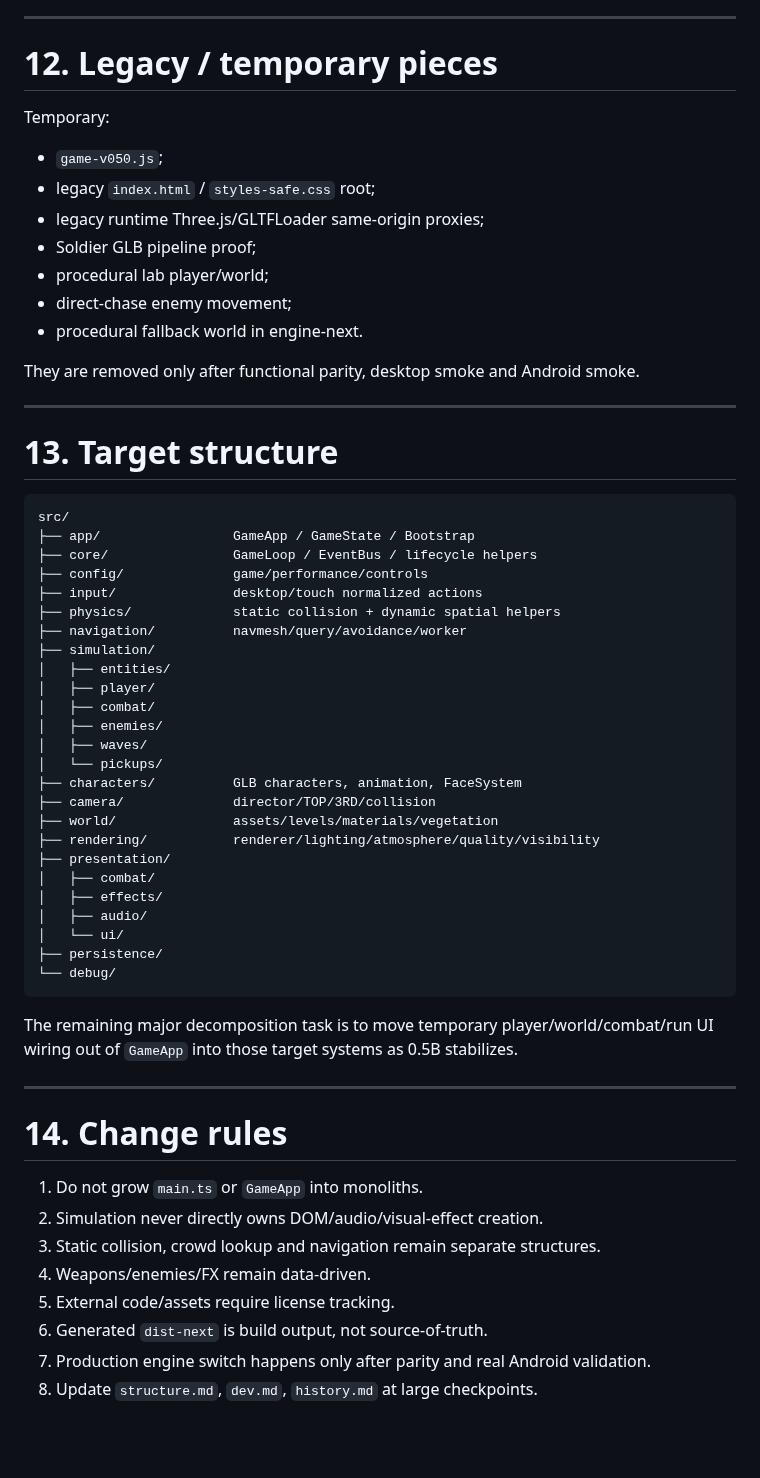
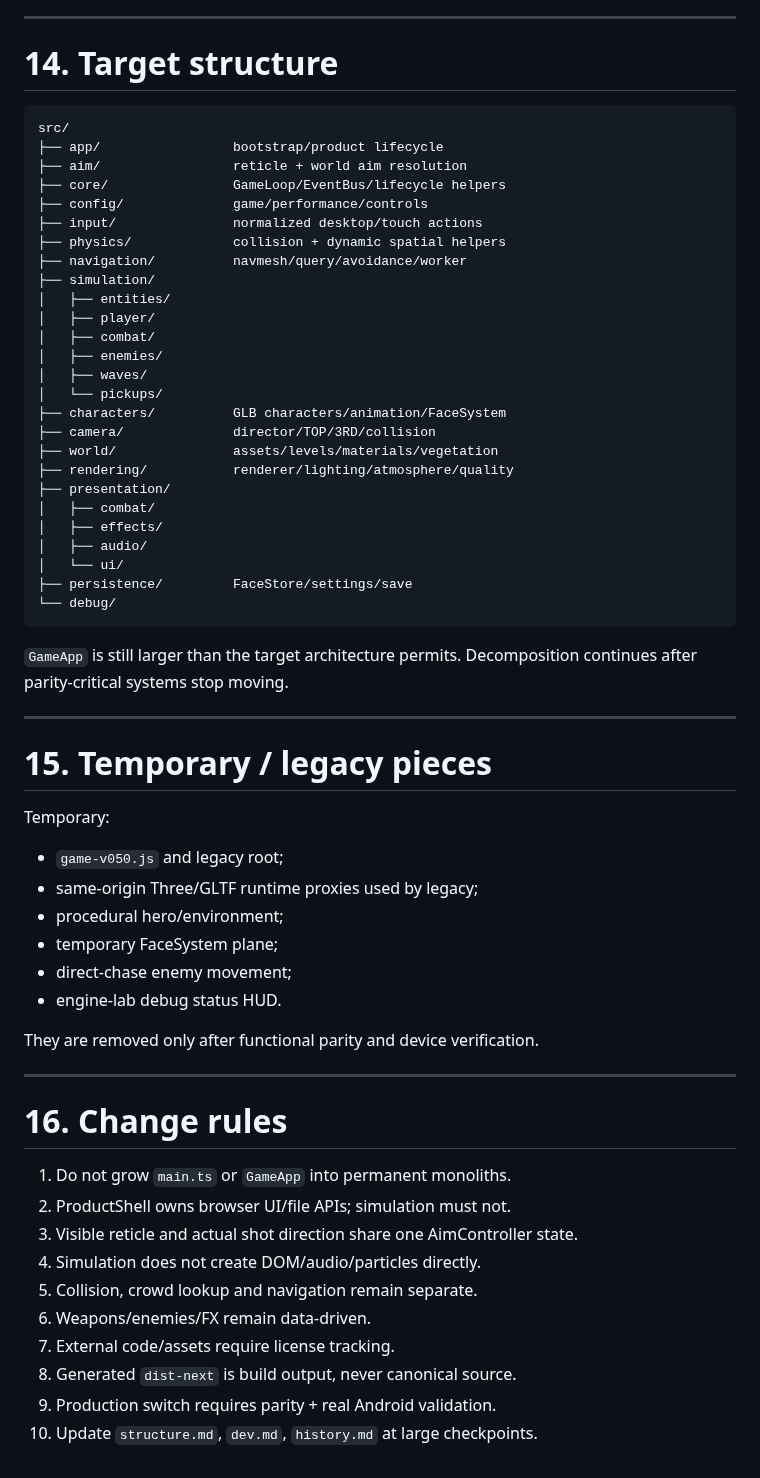
Before and after one commit to ptaskaev91-glitch/facefall-survivor, a Markdown page: structure.md, the part around one of its changes. Rendered like a GitHub page; blank space fills up the shorter version.

````diff
--- a/structure.md
+++ b/structure.md
@@ -395,31 +394,16 @@ This intentionally supports two tracks:
 
 ---
 
-# 12. Legacy / temporary pieces
-
-Temporary:
-
-- `game-v050.js`;
-- legacy `index.html` / `styles-safe.css` root;
-- legacy runtime Three.js/GLTFLoader same-origin proxies;
-- Soldier GLB pipeline proof;
-- procedural lab player/world;
-- direct-chase enemy movement;
-- procedural fallback world in engine-next.
-
-They are removed only after functional parity, desktop smoke and Android smoke.
-
----
-
-# 13. Target structure
+# 14. Target structure
 
 ```text
 src/
-├── app/                 GameApp / GameState / Bootstrap
-├── core/                GameLoop / EventBus / lifecycle helpers
+├── app/                 bootstrap/product lifecycle
+├── aim/                 reticle + world aim resolution
+├── core/                GameLoop/EventBus/lifecycle helpers
 ├── config/              game/performance/controls
-├── input/               desktop/touch normalized actions
-├── physics/             static collision + dynamic spatial helpers
+├── input/               normalized desktop/touch actions
+├── physics/             collision + dynamic spatial helpers
 ├── navigation/          navmesh/query/avoidance/worker
 ├── simulation/
 │   ├── entities/
@@ -428,30 +412,47 @@ src/
 │   ├── enemies/
 │   ├── waves/
 │   └── pickups/
-├── characters/          GLB characters, animation, FaceSystem
+├── characters/          GLB characters/animation/FaceSystem
 ├── camera/              director/TOP/3RD/collision
 ├── world/               assets/levels/materials/vegetation
-├── rendering/           renderer/lighting/atmosphere/quality/visibility
+├── rendering/           renderer/lighting/atmosphere/quality
 ├── presentation/
 │   ├── combat/
 │   ├── effects/
 │   ├── audio/
 │   └── ui/
-├── persistence/
+├── persistence/         FaceStore/settings/save
 └── debug/
 ```
 
-The remaining major decomposition task is to move temporary player/world/combat/run UI wiring out of `GameApp` into those target systems as 0.5B stabilizes.
+`GameApp` is still larger than the target architecture permits. Decomposition continues after parity-critical systems stop moving.
 
 ---
 
-# 14. Change rules
+# 15. Temporary / legacy pieces
 
-1. Do not grow `main.ts` or `GameApp` into monoliths.
-2. Simulation never directly owns DOM/audio/visual-effect creation.
-3. Static collision, crowd lookup and navigation remain separate structures.
-4. Weapons/enemies/FX remain data-driven.
-5. External code/assets require license tracking.
-6. Generated `dist-next` is build output, not source-of-truth.
-7. Production engine switch happens only after parity and real Android validation.
-8. Update `structure.md`, `dev.md`, `history.md` at large checkpoints.
+Temporary:
+
+- `game-v050.js` and legacy root;
+- same-origin Three/GLTF runtime proxies used by legacy;
+- procedural hero/environment;
+- temporary FaceSystem plane;
+- direct-chase enemy movement;
+- engine-lab debug status HUD.
+
+They are removed only after functional parity and device verification.
+
+---
+
+# 16. Change rules
+
+1. Do not grow `main.ts` or `GameApp` into permanent monoliths.
+2. ProductShell owns browser UI/file APIs; simulation must not.
+3. Visible reticle and actual shot direction share one AimController state.
+4. Simulation does not create DOM/audio/particles directly.
+5. Collision, crowd lookup and navigation remain separate.
+6. Weapons/enemies/FX remain data-driven.
+7. External code/assets require license tracking.
+8. Generated `dist-next` is build output, never canonical source.
+9. Production switch requires parity + real Android validation.
+10. Update `structure.md`, `dev.md`, `history.md` at large checkpoints.
````
Also changed, not shown: other parts of structure.md (+171 -172 lines).
